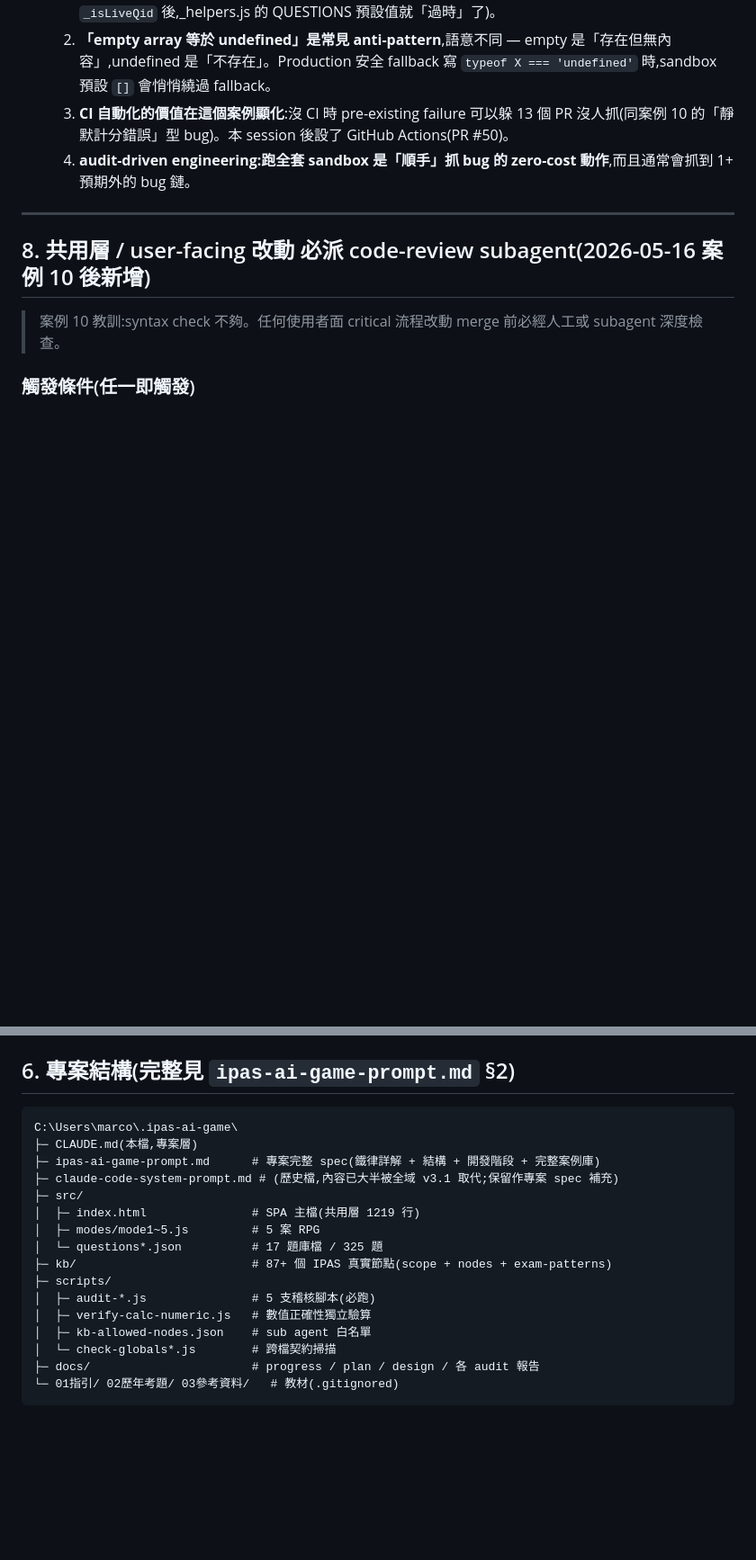
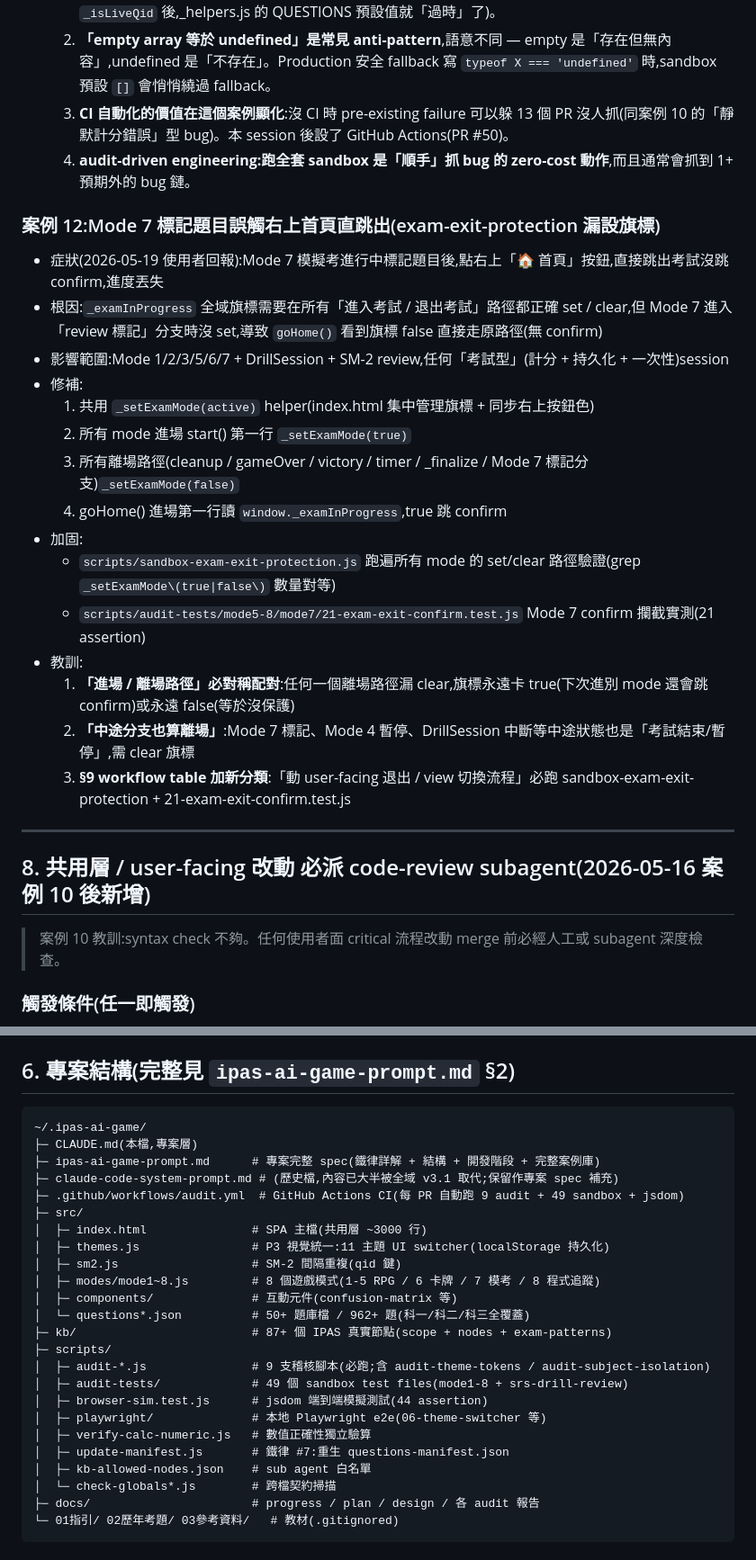
Before and after one commit to marco3939/ipas-ai-game, a Markdown page: CLAUDE.md, 2 parts joined by grey strips. Shown at 90% size. Drawn GitHub-style; blank space fills up the shorter version.

Commit message:
docs(CLAUDE.md): 3 件套對齊現實(§6 結構 / §1 spec / 案例 12 補)
== 3. CLAUDE.md §6 結構描述更新 ==
- src/index.html 共用層 1219 行 → ~3000 行(實際)
- modes/mode1~5.js 5 案 RPG → modes/mode1~8.js 8 個遊戲模式
- questions*.json 17 題庫檔 / 325 題 → 50+ 題庫檔 / 962+ 題
- 新加 .github/workflows/audit.yml(CI)
- 新加 src/themes.js(11 主題 UI)
- 新加 src/sm2.js(SM-2 間隔重複)
- 新加 src/components/(互動元件)
- scripts/audit-*.js 5 支 → 9 支(含 theme-tokens / subject-isolation)
- 新加 scripts/audit-tests/(49 個 sandbox)
- 新加 scripts/browser-sim.test.js(44 jsdom assertion)
- 新加 scripts/playwright/(本地 e2e)
- 新加 scripts/update-manifest.js(鐵律 #7 治本工具)

== 4. CLAUDE.md §1 鐵律 #4 spec drift 對齊 ==
原:正解/平均錯解 ∈ [0.85, 1.20]
改:設計目標 [0.85, 1.20] / audit 容忍 [0.8, 1.25]
- 對齊 scripts/audit-option-length.js 實作的容忍區間
- 雙標讓設計目標跟 audit 警示線分開

== 5. CLAUDE.md §5 案例 12 補完 ==
§9 workflow table line 64 已引用「案例 12」但 §5 本體缺。
本 commit 補上完整 case 12:
- 標題:Mode 7 標記題目誤觸右上首頁直跳出(exam-exit-protection 漏設旗標)
- 症狀 / 根因 / 影響範圍 / 修補 / 加固 / 教訓 完整紀錄
- 核心教訓:對稱配對原則(每個 set(true) 必有 set(false));中途分支也算離場

並行子代理 6 個還在背景跑(L23101 / L23302 / L23401 補題;rebalance 30 題
「最長=正解」;Mode 5/8 audit-tests +6 個 file)。完成後另開 commit。

https://claude.ai/code/session_01HSmqhJPTicReYKmhy9iSny

````diff
--- a/CLAUDE.md
+++ b/CLAUDE.md
@@ -196,6 +196,23 @@ LoRA / RLHF / DPO / GPTQ / SentencePiece / DAPT / RandAugment / Mixup / CutMix /
   3. **CI 自動化的價值在這個案例顯化**:沒 CI 時 pre-existing failure 可以躲 13 個 PR 沒人抓(同案例 10 的「靜默計分錯誤」型 bug)。本 session 後設了 GitHub Actions(PR #50)。
   4. **audit-driven engineering:跑全套 sandbox 是「順手」抓 bug 的 zero-cost 動作**,而且通常會抓到 1+ 預期外的 bug 鏈。
 
+### 案例 12:Mode 7 標記題目誤觸右上首頁直跳出(exam-exit-protection 漏設旗標)
+- 症狀(2026-05-19 使用者回報):Mode 7 模擬考進行中標記題目後,點右上「🏠 首頁」按鈕,直接跳出考試沒跳 confirm,進度丟失
+- 根因:`_examInProgress` 全域旗標需要在所有「進入考試 / 退出考試」路徑都正確 set / clear,但 Mode 7 進入「review 標記」分支時沒 set,導致 `goHome()` 看到旗標 false 直接走原路徑(無 confirm)
+- 影響範圍:Mode 1/2/3/5/6/7 + DrillSession + SM-2 review,任何「考試型」(計分 + 持久化 + 一次性)session
+- 修補:
+  1. 共用 `_setExamMode(active)` helper(index.html 集中管理旗標 + 同步右上按鈕色)
+  2. 所有 mode 進場 start() 第一行 `_setExamMode(true)`
+  3. 所有離場路徑(cleanup / gameOver / victory / timer / _finalize / Mode 7 標記分支)`_setExamMode(false)`
+  4. goHome() 進場第一行讀 `window._examInProgress`,true 跳 confirm
+- 加固:
+  - `scripts/sandbox-exam-exit-protection.js` 跑遍所有 mode 的 set/clear 路徑驗證(grep `_setExamMode\(true|false\)` 數量對等)
+  - `scripts/audit-tests/mode5-8/mode7/21-exam-exit-confirm.test.js` Mode 7 confirm 攔截實測(21 assertion)
+- 教訓:
+  1. **「進場 / 離場路徑」必對稱配對**:任何一個離場路徑漏 clear,旗標永遠卡 true(下次進別 mode 還會跳 confirm)或永遠 false(等於沒保護)
+  2. **「中途分支也算離場」**:Mode 7 標記、Mode 4 暫停、DrillSession 中斷等中途狀態也是「考試結束/暫停」,需 clear 旗標
+  3. **§9 workflow table 加新分類**:「動 user-facing 退出 / view 切換流程」必跑 sandbox-exam-exit-protection + 21-exam-exit-confirm.test.js
+
 ---
 
 ## 8. 共用層 / user-facing 改動 必派 code-review subagent(2026-05-16 案例 10 後新增)
@@ -233,18 +250,26 @@ LoRA / RLHF / DPO / GPTQ / SentencePiece / DAPT / RandAugment / Mixup / CutMix /
 ## 6. 專案結構(完整見 `ipas-ai-game-prompt.md` §2)
 
 ```
-C:\Users\marco\.ipas-ai-game\
+~/.ipas-ai-game/
 ├─ CLAUDE.md(本檔,專案層)
 ├─ ipas-ai-game-prompt.md      # 專案完整 spec(鐵律詳解 + 結構 + 開發階段 + 完整案例庫)
 ├─ claude-code-system-prompt.md # (歷史檔,內容已大半被全域 v3.1 取代;保留作專案 spec 補充)
+├─ .github/workflows/audit.yml  # GitHub Actions CI(每 PR 自動跑 9 audit + 49 sandbox + jsdom)
 ├─ src/
-│  ├─ index.html               # SPA 主檔(共用層 1219 行)
-│  ├─ modes/mode1~5.js         # 5 案 RPG
-│  └─ questions*.json          # 17 題庫檔 / 325 題
+│  ├─ index.html               # SPA 主檔(共用層 ~3000 行)
+│  ├─ themes.js                # P3 視覺統一:11 主題 UI switcher(localStorage 持久化)
+│  ├─ sm2.js                   # SM-2 間隔重複(qid 鍵)
+│  ├─ modes/mode1~8.js         # 8 個遊戲模式(1-5 RPG / 6 卡牌 / 7 模考 / 8 程式追蹤)
+│  ├─ components/              # 互動元件(confusion-matrix 等)
+│  └─ questions*.json          # 50+ 題庫檔 / 962+ 題(科一/科二/科三全覆蓋)
 ├─ kb/                         # 87+ 個 IPAS 真實節點(scope + nodes + exam-patterns)
 ├─ scripts/
-│  ├─ audit-*.js               # 5 支稽核腳本(必跑)
+│  ├─ audit-*.js               # 9 支稽核腳本(必跑;含 audit-theme-tokens / audit-subject-isolation)
+│  ├─ audit-tests/             # 49 個 sandbox test files(mode1-8 + srs-drill-review)
+│  ├─ browser-sim.test.js      # jsdom 端到端模擬測試(44 assertion)
+│  ├─ playwright/              # 本地 Playwright e2e(06-theme-switcher 等)
 │  ├─ verify-calc-numeric.js   # 數值正確性獨立驗算
+│  ├─ update-manifest.js       # 鐵律 #7:重生 questions-manifest.json
 │  ├─ kb-allowed-nodes.json    # sub agent 白名單
 │  └─ check-globals*.js        # 跨檔契約掃描
 ├─ docs/                       # progress / plan / design / 各 audit 報告
````
Also changed, not shown: other parts of CLAUDE.md (+1 -1 lines).
